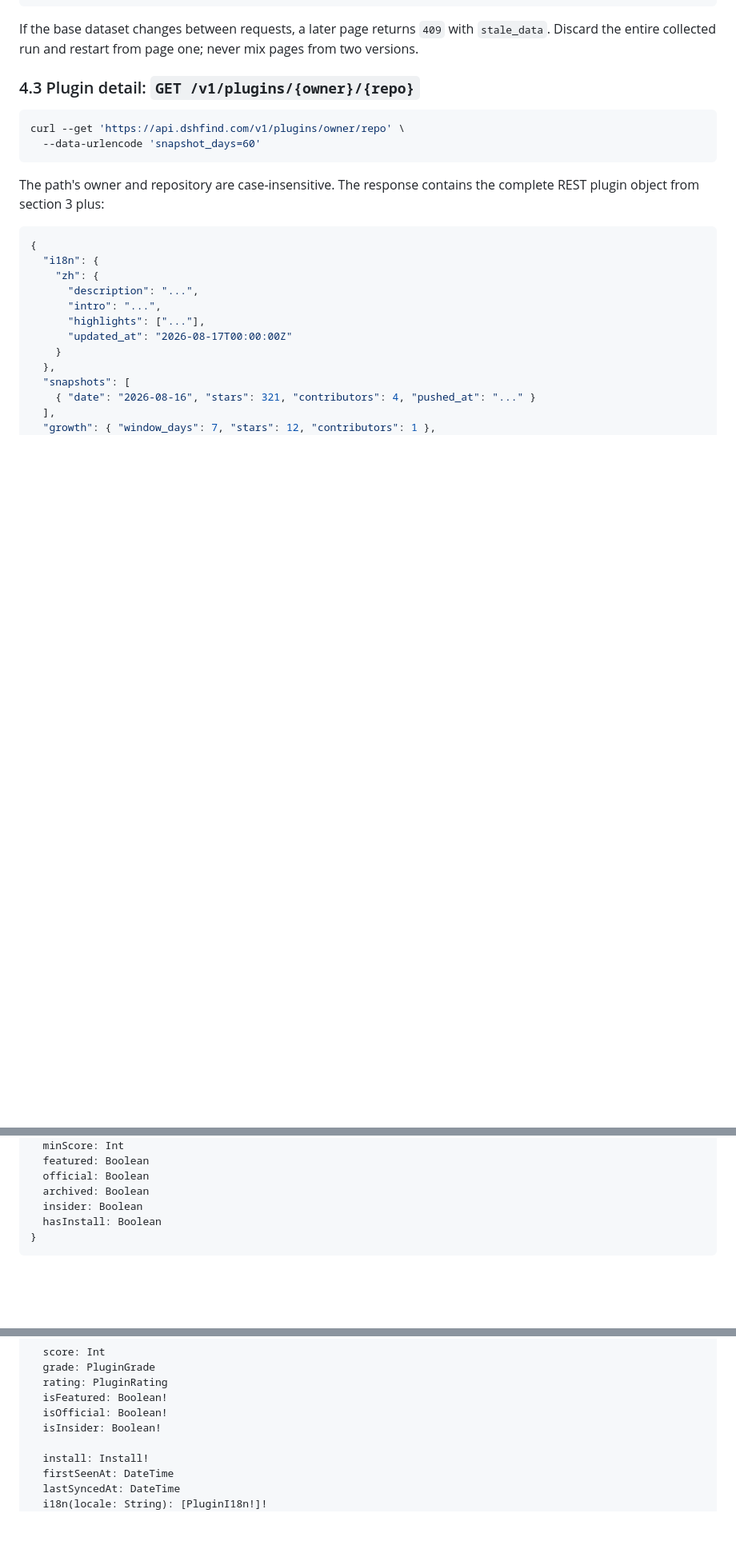
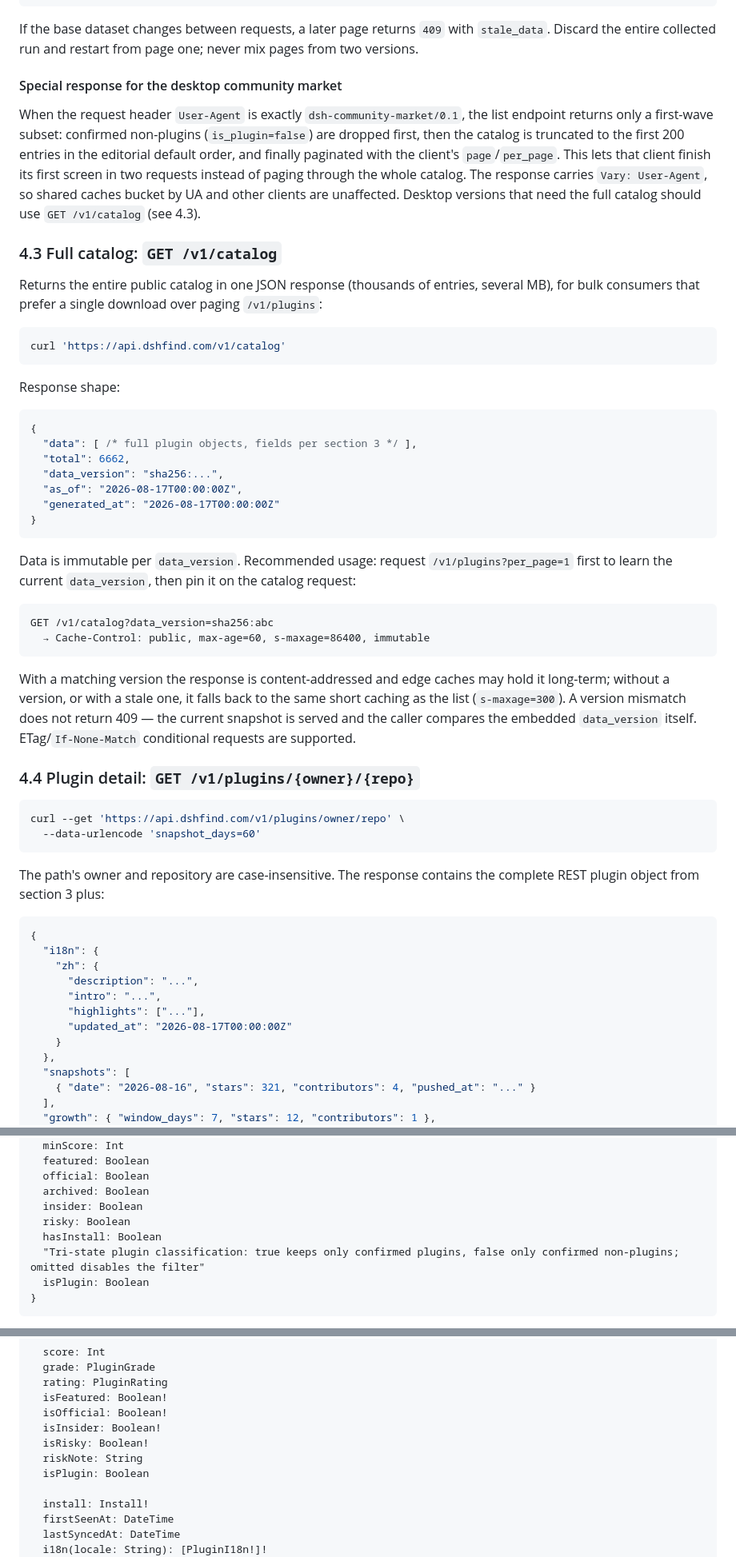
Before and after one commit to hikariming/dshfind, a Markdown page: docs/api-query.md, 3 parts joined by grey strips. Shown at 80% size. GitHub-like rendering; blank space fills up the shorter version.

Commit message:
docs(api): 英文文档同步 is_plugin、/v1/catalog 等改动

````diff
--- a/docs/api-query.md
+++ b/docs/api-query.md
@@ -273,7 +276,40 @@ GET /v1/plugins?per_page=100&page=2&data_version=sha256:abc
 
 If the base dataset changes between requests, a later page returns `409` with `stale_data`. Discard the entire collected run and restart from page one; never mix pages from two versions.
 
-### 4.3 Plugin detail: `GET /v1/plugins/{owner}/{repo}`
+#### Special response for the desktop community market
+
+When the request header `User-Agent` is exactly `dsh-community-market/0.1`, the list endpoint returns only a first-wave subset: confirmed non-plugins (`is_plugin=false`) are dropped first, then the catalog is truncated to the first 200 entries in the editorial default order, and finally paginated with the client's `page`/`per_page`. This lets that client finish its first screen in two requests instead of paging through the whole catalog. The response carries `Vary: User-Agent`, so shared caches bucket by UA and other clients are unaffected. Desktop versions that need the full catalog should use `GET /v1/catalog` (see 4.3).
+
+### 4.3 Full catalog: `GET /v1/catalog`
+
+Returns the entire public catalog in one JSON response (thousands of entries, several MB), for bulk consumers that prefer a single download over paging `/v1/plugins`:
+
+```bash
+curl 'https://api.dshfind.com/v1/catalog'
+```
+
+Response shape:
+
+```json
+{
+  "data": [ /* full plugin objects, fields per section 3 */ ],
+  "total": 6662,
+  "data_version": "sha256:...",
+  "as_of": "2026-08-17T00:00:00Z",
+  "generated_at": "2026-08-17T00:00:00Z"
+}
+```
+
+Data is immutable per `data_version`. Recommended usage: request `/v1/plugins?per_page=1` first to learn the current `data_version`, then pin it on the catalog request:
+
+```text
+GET /v1/catalog?data_version=sha256:abc
+  → Cache-Control: public, max-age=60, s-maxage=86400, immutable
+```
+
+With a matching version the response is content-addressed and edge caches may hold it long-term; without a version, or with a stale one, it falls back to the same short caching as the list (`s-maxage=300`). A version mismatch does not return 409 — the current snapshot is served and the caller compares the embedded `data_version` itself. ETag/`If-None-Match` conditional requests are supported.
+
+### 4.4 Plugin detail: `GET /v1/plugins/{owner}/{repo}`
 
 ```bash
 curl --get 'https://api.dshfind.com/v1/plugins/owner/repo' \
@@ -375,7 +413,10 @@ input PluginFilter {
   official: Boolean
   archived: Boolean
   insider: Boolean
+  risky: Boolean
   hasInstall: Boolean
+  "Tri-state plugin classification: true keeps only confirmed plugins, false only confirmed non-plugins; omitted disables the filter"
+  isPlugin: Boolean
 }
 ```
 
@@ -469,6 +510,9 @@ type Plugin {
   isFeatured: Boolean!
   isOfficial: Boolean!
   isInsider: Boolean!
+  isRisky: Boolean!
+  riskNote: String
+  isPlugin: Boolean
 
   install: Install!
   firstSeenAt: DateTime
````
Also changed, not shown: other parts of docs/api-query.md (+9 -4 lines).
